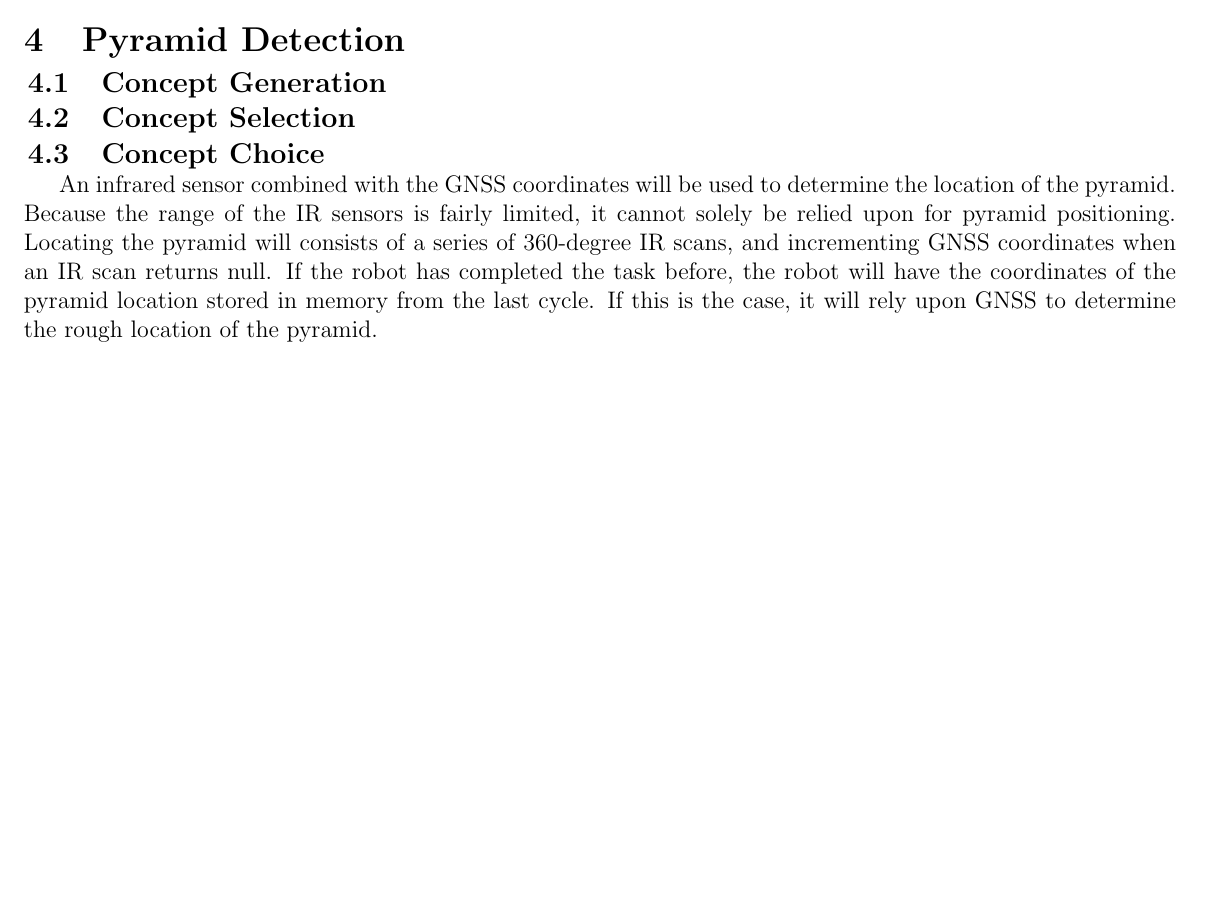
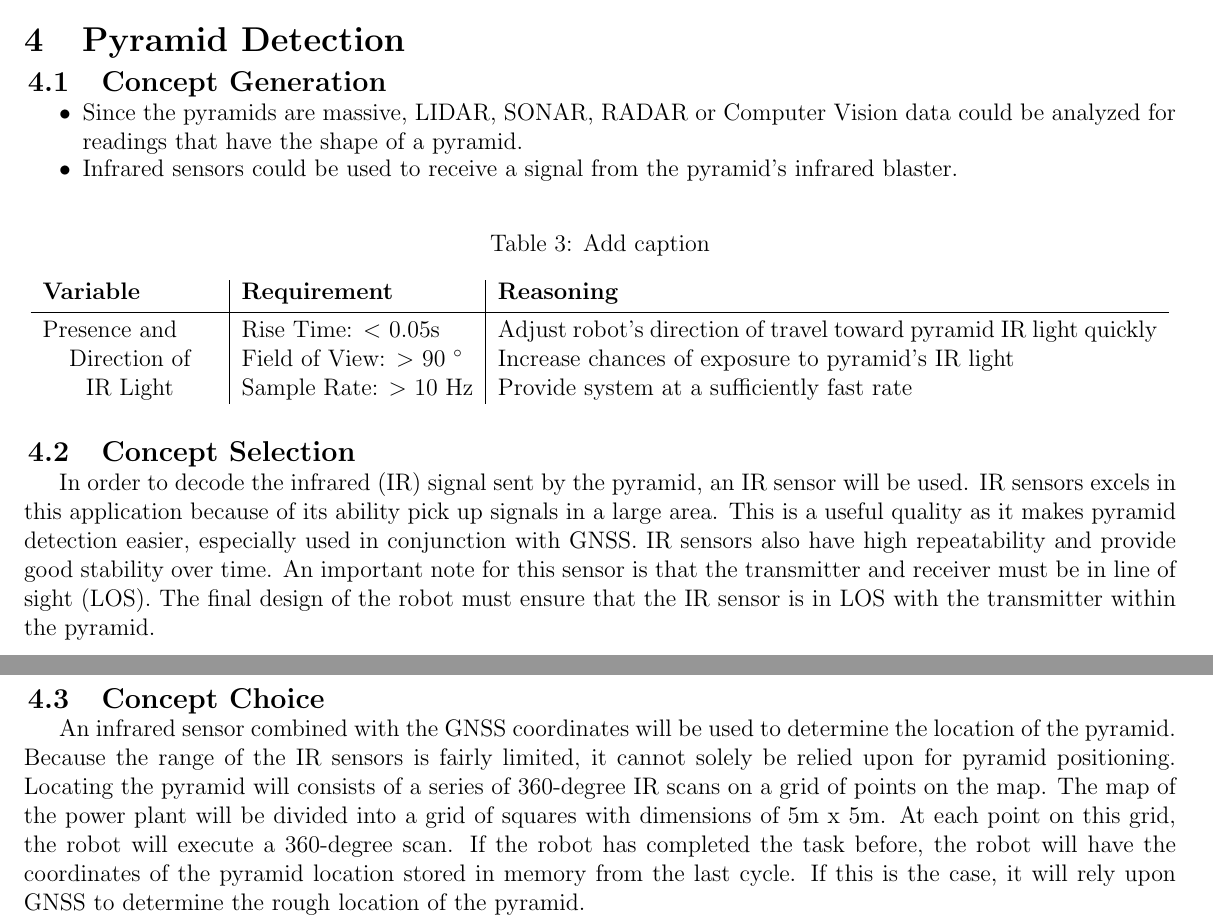
Before and after one commit to andrewrichardr/MSE3302SensorsActuators, a LaTeX document (Step2/Report2.tex): part of page 3 of 6 before the commit and two parts of pages 3 and 4 of 6 after it, the two joined at a grey line, cut so that both start at the same text, the shorter picture padded with empty space. Compiled offline with pdfLaTeX.

Commit message:
Add files via upload

```diff
--- a/Step2/Report2.tex
+++ b/Step2/Report2.tex
@@ -12,6 +12,7 @@
 \usepackage{subcaption}
 \usepackage{placeins}
 \usepackage{gensymb}
+\usepackage{siunitx}
 \usepackage{bigstrut}
 \usepackage{multicol}
 \usepackage{multirow}
@@ -155,9 +162,37 @@ A contactless method of detecting the tesseract cube is prefered.as this reduces
 
 \section{Pyramid Detection}
 \subsection{Concept Generation}
+\begin{itemize}
+\setlength\itemsep{-0.5em}
+\item Since the pyramids are massive, LIDAR, SONAR, RADAR or Computer Vision data could be analyzed for readings that have the shape of a pyramid.
+
+\item Infrared sensors could be used to receive a signal from the pyramid’s infrared blaster.
+\end{itemize}
+
+% Table generated by Excel2LaTeX from sheet 'Requirements from Google Doc'
+\begin{table}[htbp]
+  \centering
+  \caption{Add caption}
+    \begin{tabular}{c|p{9.89em}|p{28.165em}}
+    \multicolumn{1}{p{7.445em}|}{\textbf{Variable}} & \textbf{Requirement} & \textbf{Reasoning} \bigstrut[b]\\
+    \hline
+    \multicolumn{1}{p{7.445em}|}{Presence and} & Rise Time: $<$ 0.05s & Adjust robot’s direction of travel toward pyramid IR light quickly \bigstrut[t]\\
+    Direction of & Field of View: $>$ 90 \degree & Increase chances of exposure to pyramid’s IR light \\
+    IR Light & Sample Rate: $>$ 10 Hz & Provide system at a sufficiently fast rate \\
+    \end{tabular}%
+  \label{tab:addlabel}%
+\end{table}%
+
+
+
+
 \subsection{Concept Selection}
+In order to decode the infrared (IR) signal sent by the pyramid, an IR sensor will be used.  IR sensors excels in this application because of its ability pick up signals in a large area. This is a useful quality as it makes pyramid detection easier, especially used in conjunction with  GNSS. IR sensors also have high repeatability and provide good stability over time. An important note for this sensor is that the transmitter and receiver must be in line of sight (LOS). The final design of the robot must ensure that the IR sensor is in LOS with the transmitter within the pyramid.
+
 \subsection{Concept Choice}
-An infrared sensor combined with the GNSS coordinates will be used to determine the location of the pyramid. Because the range of the IR sensors is fairly limited, it cannot solely be relied upon for pyramid positioning. Locating the pyramid will consists of a series of 360-degree IR scans, and incrementing GNSS coordinates when an IR scan returns null. If the robot has completed the task before, the robot will have the coordinates of the pyramid location stored in memory from the last cycle. If this is the case, it will rely upon GNSS to determine the rough location of the pyramid.
+An infrared sensor combined with the GNSS coordinates will be used to determine the location of the pyramid. Because the range of the IR sensors is fairly limited, it cannot solely be relied upon for pyramid positioning. Locating the pyramid will consists of a series of 360-degree IR scans on a grid of points on the map. The map of the power plant will be divided into a grid of squares with dimensions of 5m x 5m. At each point on this grid, the robot will execute a 360-degree scan. If the robot has completed the task before, the robot will have the coordinates of the pyramid location stored in memory from the last cycle. If this is the case, it will rely upon GNSS to determine the rough location of the pyramid.
+
+
 \subsection{Concept Model}
 \begin{figure}[htb!]
 \begin{center}
```
Also changed, not shown: Step2/Report2.tex (26 more changed lines), 1 other file.
